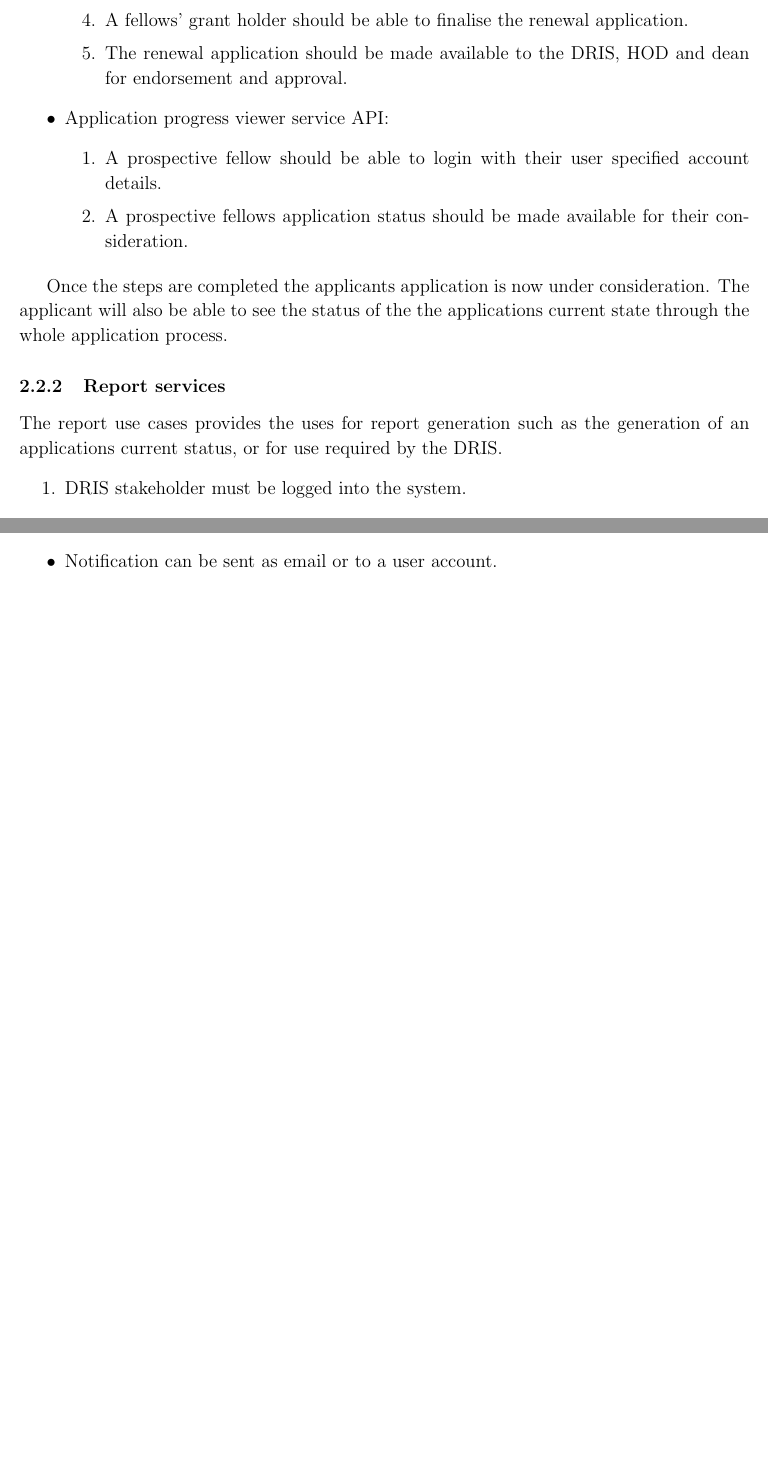
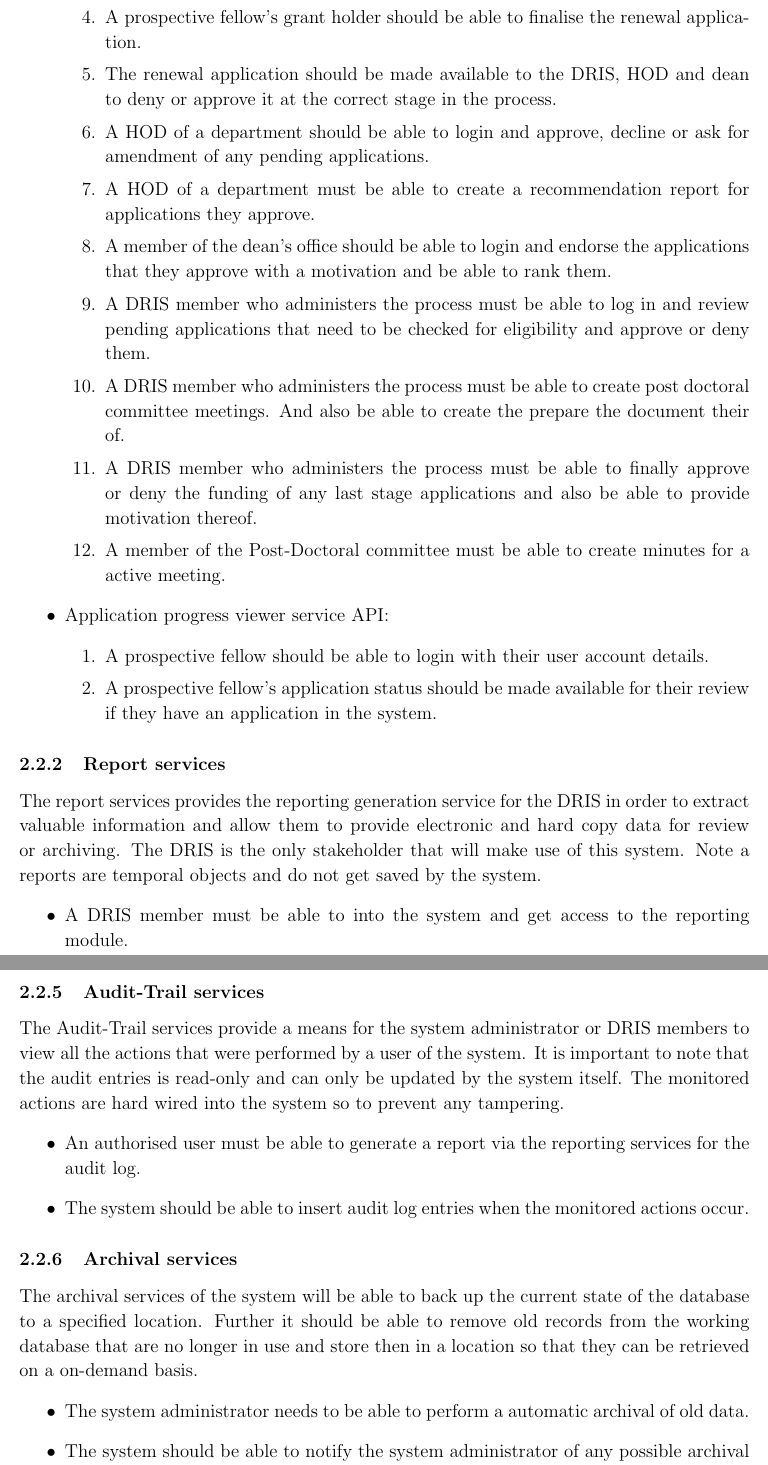
Before and after one commit to mox1990/COS_301_Project_Postdoc, a LaTeX document (Functional_Req_Application_Des_Specs/Functional_Requirments_Application_Design_document.tex): two parts of pages 8 and 9 of 27 before the commit and two parts of pages 9 and 11 of 29 after it, joined at a grey line, cut so that both start at the same text, the shorter picture padded with empty space. Compiled offline with pdfLaTeX.

Commit message:
Redefinded servieces of Functionallity document. Will update use cases next

```diff
--- a/Functional_Req_Application_Des_Specs/Functional_Requirments_Application_Design_document.tex
+++ b/Functional_Req_Application_Des_Specs/Functional_Requirments_Application_Design_document.tex
@@ -202,3 +212,0 @@ The following sections will discuss the required functionality of all the major
-				\item A fellow should be able to add their progress report on all the work they have been working on.
-				\item A fellows' grant holder should be able to finalise the renewal application.
-				\item The renewal application should be made available to the DRIS, HOD and dean for endorsement and approval.
@@ -205,15 +216,22 @@ The following sections will discuss the required functionality of all the major
+				\item A prospective fellow's grant holder should be able to finalise the renewal application.
+				\item The renewal application should be made available to the DRIS, HOD and dean to deny or approve it at the correct stage in the process.
+				\item A HOD of a department should be able to login and approve, decline or ask for amendment of any pending applications.
+				\item A HOD of a department must be able to create a recommendation report for applications they approve.
+				\item A member of the dean's office should be able to login and endorse the applications that they approve with a motivation and be able to rank them.
+				\item A DRIS member who administers the process must be able to log in and review pending applications that need to be checked for eligibility and approve or deny them.
+				\item A DRIS member who administers the process must be able to create post doctoral committee meetings. And also be able to create the prepare the document their of.
+				\item A DRIS member who administers the process must be able to finally approve or deny the funding of any last stage applications and also be able to provide motivation thereof.
+				\item A member of the Post-Doctoral committee must be able to create minutes for a active meeting.
 			\end{enumerate}
 			\item Application progress viewer service API:
 			\begin{enumerate}
-				\item A prospective fellow should be able to login with their user specified account details.
-				\item A prospective fellows application status should be made available for their consideration.
+				\item A prospective fellow should be able to login with their user account details.
+				\item A prospective fellow's application status should be made available for their review if they have an application in the system.
 			\end{enumerate}
 		\end{itemize}
 
-Once the steps are completed the applicants application is now under consideration. The applicant will also be able to see the status of the the applications current state through the whole application process.
 \subsubsection{Report services}
-The report use cases provides the uses for report generation such as the generation of an applications current status, or for use required by the DRIS.
-\begin{enumerate}
-	\item DRIS stakeholder must be logged into the system.
-	\item The DRIS must be able to create a report which effectively allows them to:
-	\begin{itemize}
+The report services provides the reporting generation service for the DRIS in order to extract valuable information and allow them to provide electronic and hard copy data for review or archiving. The DRIS is the only stakeholder that will make use of this system. Note a reports are temporal objects and do not get saved by the system.
+\begin{itemize}
+	\item A DRIS member must be able to into the system and get access to the reporting module.
+	\item The DRIS member must be able to access a report generation tool which effectively allows them to:
@@ -240 +261,0 @@ Every participant is due to receive notifications regarding their actions every
-	\item Notification can  be sent as email or to a user account.
@@ -241,3 +267,14 @@ Every participant is due to receive notifications regarding their actions every
+\subsubsection{Audit-Trail services}
+The Audit-Trail services provide a means for the system administrator or DRIS members to view all the actions that were performed by a user of the system. It is important to note that the audit entries is read-only and can only be updated by the system itself. The monitored actions are hard wired into the system so to prevent any tampering.
+\begin{itemize}
+	\item An authorised user must be able to generate a report via the reporting services for the audit log.
+	\item The system should be able to insert audit log entries when the monitored actions occur.
+\end{itemize}
+\subsubsection{Archival services}
+The archival services of the system will be able to back up the current state of the database to a specified location. Further it should be able to remove old records from the working database that are no longer in use and store then in a location so that they can be retrieved on a on-demand basis.
+\begin{itemize}
+	\item The system administrator needs to be able to perform a automatic archival of old data.
+	\item The system should be able to notify the system administrator of any possible archival data.
 \end{itemize}
 \vspace{0.2in}
 
```
Also changed, not shown: Functional_Req_Application_Des_Specs/Functional_Requirments_Application_Design_document.tex (57 more changed lines), 1 other file.
